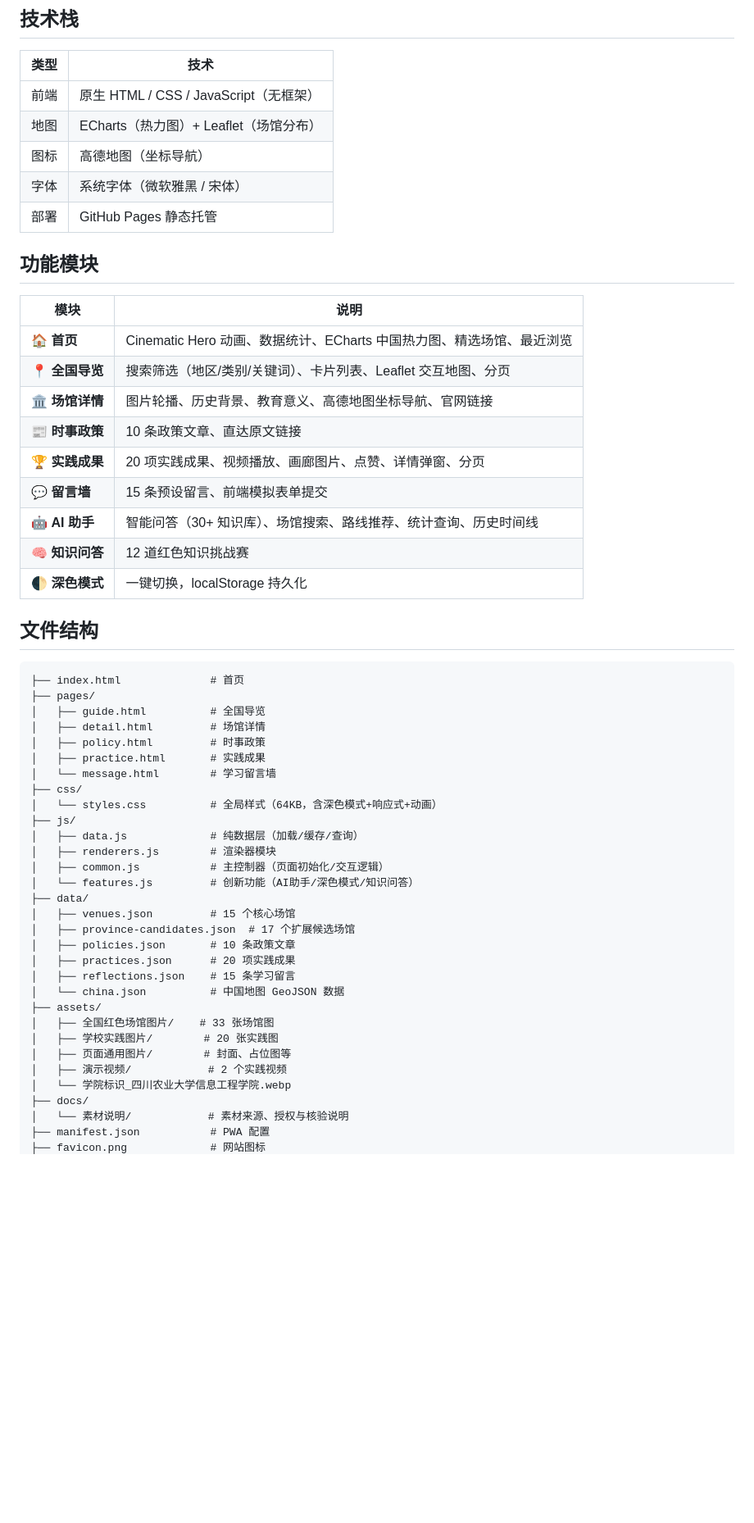
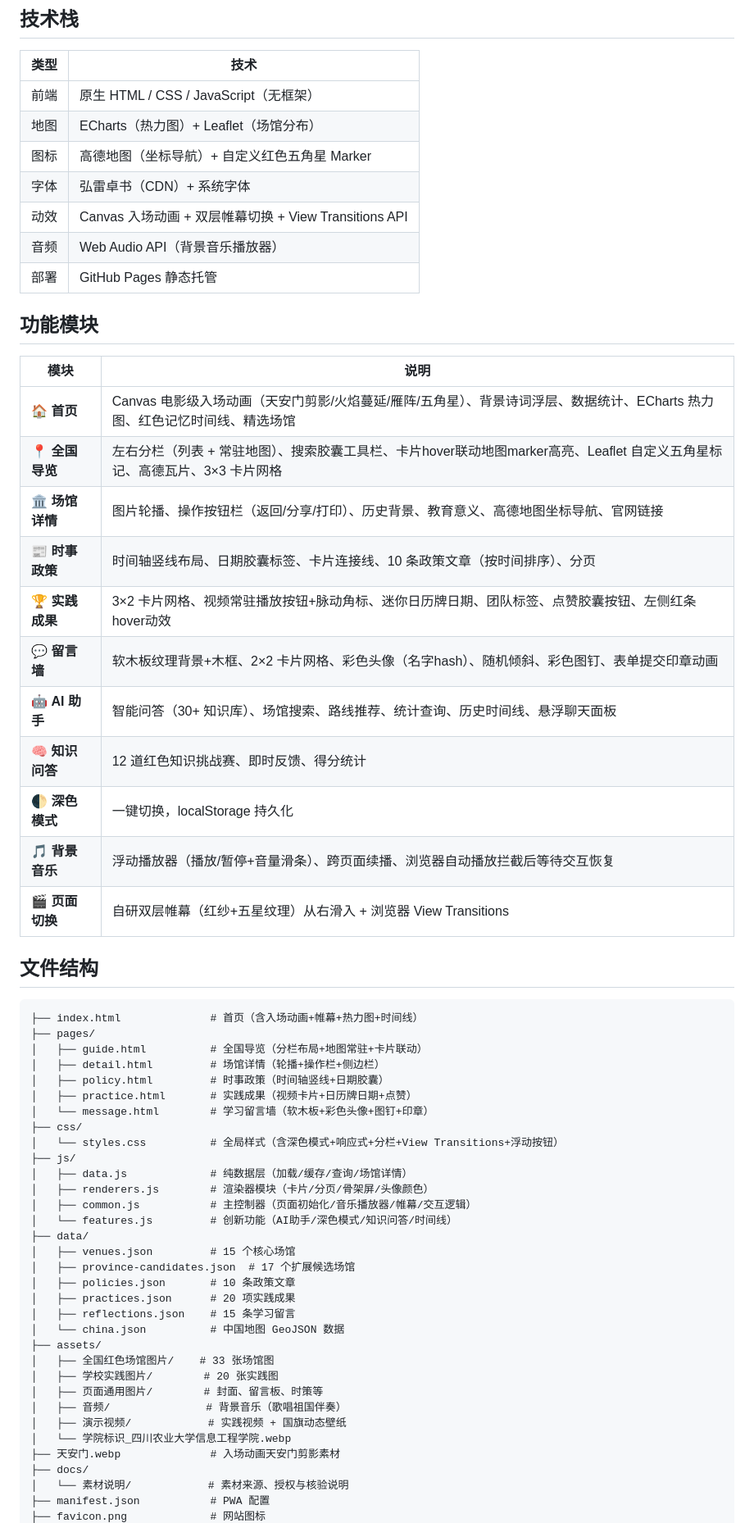
Before and after one commit to yinxi666/shanhexu, a Markdown page: README.md, the part around one of its changes. Shown at 82% size. GitHub-like rendering; blank space fills up the shorter version.

Commit message:
更新README：反映全站改造后的功能模块和文件结构

````diff
--- a/README.md
+++ b/README.md
@@ -16,41 +16,45 @@
 |------|------|
 | 前端 | 原生 HTML / CSS / JavaScript（无框架） |
 | 地图 | ECharts（热力图）+ Leaflet（场馆分布） |
-| 图标 | 高德地图（坐标导航） |
-| 字体 | 系统字体（微软雅黑 / 宋体） |
+| 图标 | 高德地图（坐标导航）+ 自定义红色五角星 Marker |
+| 字体 | 弘雷卓书（CDN）+ 系统字体 |
+| 动效 | Canvas 入场动画 + 双层帷幕切换 + View Transitions API |
+| 音频 | Web Audio API（背景音乐播放器） |
 | 部署 | GitHub Pages 静态托管 |
 
 ## 功能模块
 
 | 模块 | 说明 |
 |------|------|
-| 🏠 **首页** | Cinematic Hero 动画、数据统计、ECharts 中国热力图、精选场馆、最近浏览 |
-| 📍 **全国导览** | 搜索筛选（地区/类别/关键词）、卡片列表、Leaflet 交互地图、分页 |
-| 🏛️ **场馆详情** | 图片轮播、历史背景、教育意义、高德地图坐标导航、官网链接 |
-| 📰 **时事政策** | 10 条政策文章、直达原文链接 |
-| 🏆 **实践成果** | 20 项实践成果、视频播放、画廊图片、点赞、详情弹窗、分页 |
-| 💬 **留言墙** | 15 条预设留言、前端模拟表单提交 |
-| 🤖 **AI 助手** | 智能问答（30+ 知识库）、场馆搜索、路线推荐、统计查询、历史时间线 |
-| 🧠 **知识问答** | 12 道红色知识挑战赛 |
+| 🏠 **首页** | Canvas 电影级入场动画（天安门剪影/火焰蔓延/雁阵/五角星）、背景诗词浮层、数据统计、ECharts 热力图、红色记忆时间线、精选场馆 |
+| 📍 **全国导览** | 左右分栏（列表 + 常驻地图）、搜索胶囊工具栏、卡片hover联动地图marker高亮、Leaflet 自定义五角星标记、高德瓦片、3×3 卡片网格 |
+| 🏛️ **场馆详情** | 图片轮播、操作按钮栏（返回/分享/打印）、历史背景、教育意义、高德地图坐标导航、官网链接 |
+| 📰 **时事政策** | 时间轴竖线布局、日期胶囊标签、卡片连接线、10 条政策文章（按时间排序）、分页 |
+| 🏆 **实践成果** | 3×2 卡片网格、视频常驻播放按钮+脉动角标、迷你日历牌日期、团队标签、点赞胶囊按钮、左侧红条hover动效 |
+| 💬 **留言墙** | 软木板纹理背景+木框、2×2 卡片网格、彩色头像（名字hash）、随机倾斜、彩色图钉、表单提交印章动画 |
+| 🤖 **AI 助手** | 智能问答（30+ 知识库）、场馆搜索、路线推荐、统计查询、历史时间线、悬浮聊天面板 |
+| 🧠 **知识问答** | 12 道红色知识挑战赛、即时反馈、得分统计 |
 | 🌓 **深色模式** | 一键切换，localStorage 持久化 |
+| 🎵 **背景音乐** | 浮动播放器（播放/暂停+音量滑条）、跨页面续播、浏览器自动播放拦截后等待交互恢复 |
+| 🎬 **页面切换** | 自研双层帷幕（红纱+五星纹理）从右滑入 + 浏览器 View Transitions |
 
 ## 文件结构
 
 ```
-├── index.html              # 首页
+├── index.html              # 首页（含入场动画+帷幕+热力图+时间线）
 ├── pages/
-│   ├── guide.html          # 全国导览
-│   ├── detail.html         # 场馆详情
-│   ├── policy.html         # 时事政策
-│   ├── practice.html       # 实践成果
-│   └── message.html        # 学习留言墙
+│   ├── guide.html          # 全国导览（分栏布局+地图常驻+卡片联动）
+│   ├── detail.html         # 场馆详情（轮播+操作栏+侧边栏）
+│   ├── policy.html         # 时事政策（时间轴竖线+日期胶囊）
+│   ├── practice.html       # 实践成果（视频卡片+日历牌日期+点赞）
+│   └── message.html        # 学习留言墙（软木板+彩色头像+图钉+印章）
 ├── css/
-│   └── styles.css          # 全局样式（64KB，含深色模式+响应式+动画）
+│   └── styles.css          # 全局样式（含深色模式+响应式+分栏+View Transitions+浮动按钮）
 ├── js/
-│   ├── data.js             # 纯数据层（加载/缓存/查询）
-│   ├── renderers.js        # 渲染器模块
-│   ├── common.js           # 主控制器（页面初始化/交互逻辑）
-│   └── features.js         # 创新功能（AI助手/深色模式/知识问答）
+│   ├── data.js             # 纯数据层（加载/缓存/查询/场馆详情）
+│   ├── renderers.js        # 渲染器模块（卡片/分页/骨架屏/头像颜色）
+│   ├── common.js           # 主控制器（页面初始化/音乐播放器/帷幕/交互逻辑）
+│   └── features.js         # 创新功能（AI助手/深色模式/知识问答/时间线）
 ├── data/
 │   ├── venues.json         # 15 个核心场馆
 │   ├── province-candidates.json  # 17 个扩展候选场馆
@@ -61,9 +65,11 @@
 ├── assets/
 │   ├── 全国红色场馆图片/    # 33 张场馆图
 │   ├── 学校实践图片/        # 20 张实践图
-│   ├── 页面通用图片/        # 封面、占位图等
-│   ├── 演示视频/            # 2 个实践视频
+│   ├── 页面通用图片/        # 封面、留言板、时策等
+│   ├── 音频/               # 背景音乐（歌唱祖国伴奏）
+│   ├── 演示视频/            # 实践视频 + 国旗动态壁纸
 │   └── 学院标识_四川农业大学信息工程学院.webp
+├── 天安门.webp              # 入场动画天安门剪影素材
 ├── docs/
 │   └── 素材说明/            # 素材来源、授权与核验说明
 ├── manifest.json           # PWA 配置
````
Also changed, not shown: other parts of README.md (+11 -6 lines).
